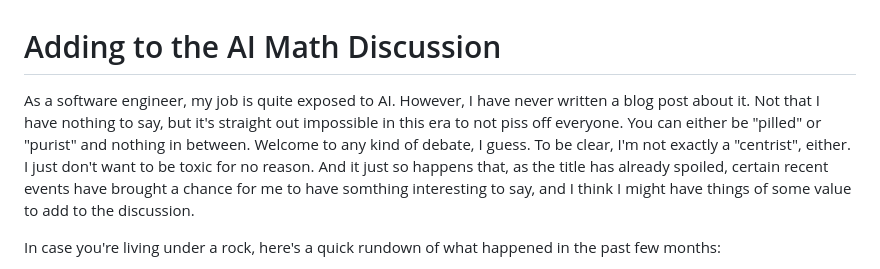
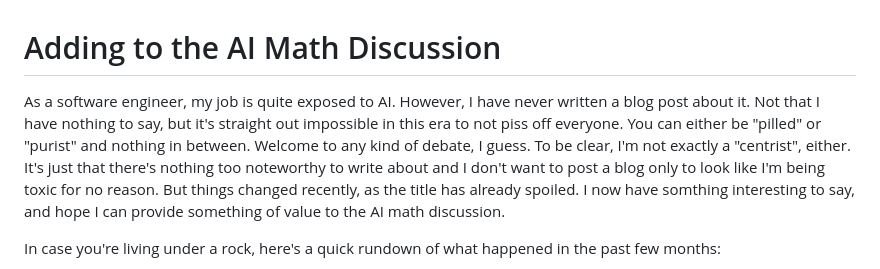
Before and after one commit to DonovanWu/donovanwu.github.io, a Markdown page: content/adding-to-the-ai-math-discussion.md, the part around the change. GitHub-like rendering.

Commit message:
improved first paragraph

```diff
--- a/content/adding-to-the-ai-math-discussion.md
+++ b/content/adding-to-the-ai-math-discussion.md
@@ -1,7 +1,7 @@
 Adding to the AI Math Discussion
 ========
 
-As a software engineer, my job is quite exposed to AI. However, I have never written a blog post about it. Not that I have nothing to say, but it's straight out impossible in this era to not piss off everyone. You can either be "pilled" or "purist" and nothing in between. Welcome to any kind of debate, I guess. To be clear, I'm not exactly a "centrist", either. I just don't want to be toxic for no reason. And it just so happens that, as the title has already spoiled, certain recent events have brought a chance for me to have somthing interesting to say, and I think I might have things of some value to add to the discussion.
+As a software engineer, my job is quite exposed to AI. However, I have never written a blog post about it. Not that I have nothing to say, but it's straight out impossible in this era to not piss off everyone. You can either be "pilled" or "purist" and nothing in between. Welcome to any kind of debate, I guess. To be clear, I'm not exactly a "centrist", either. It's just that there's nothing too noteworthy to write about and I don't want to post a blog only to look like I'm being toxic for no reason. But things changed recently, as the title has already spoiled. I now have somthing interesting to say, and hope I can provide something of value to the AI math discussion.
 
 In case you're living under a rock, here's a quick rundown of what happened in the past few months:
 * On Sept 8, 2026, OpenAI announced they have solved a Millennium Prize Problem that's worth 1 million dollars known as Navier-Stokes problem. However, it came with controversy. Apparently OpenAI was "inspired" by logs captured via one of their customers' Codex usage, a customer who was working on this problem at the time, who happened to be working for Anthropic as well.
```
